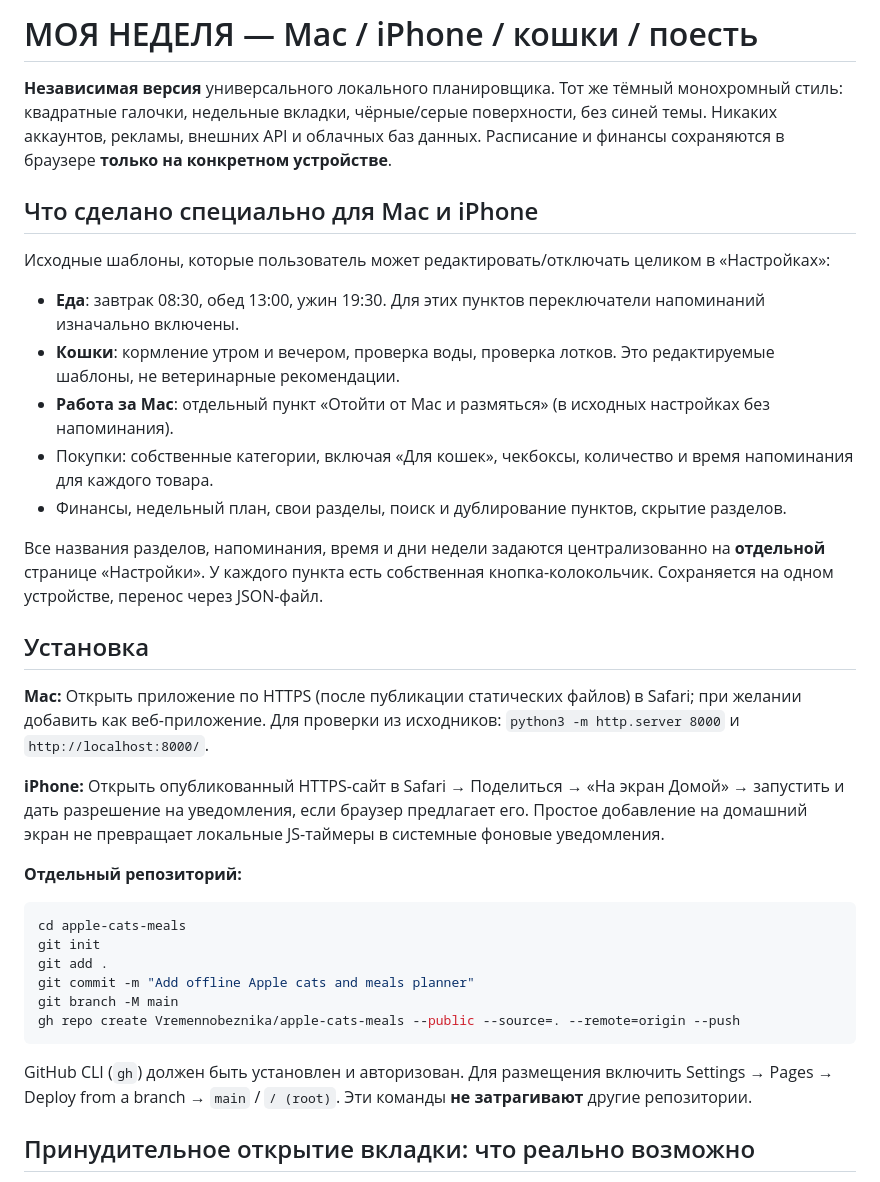
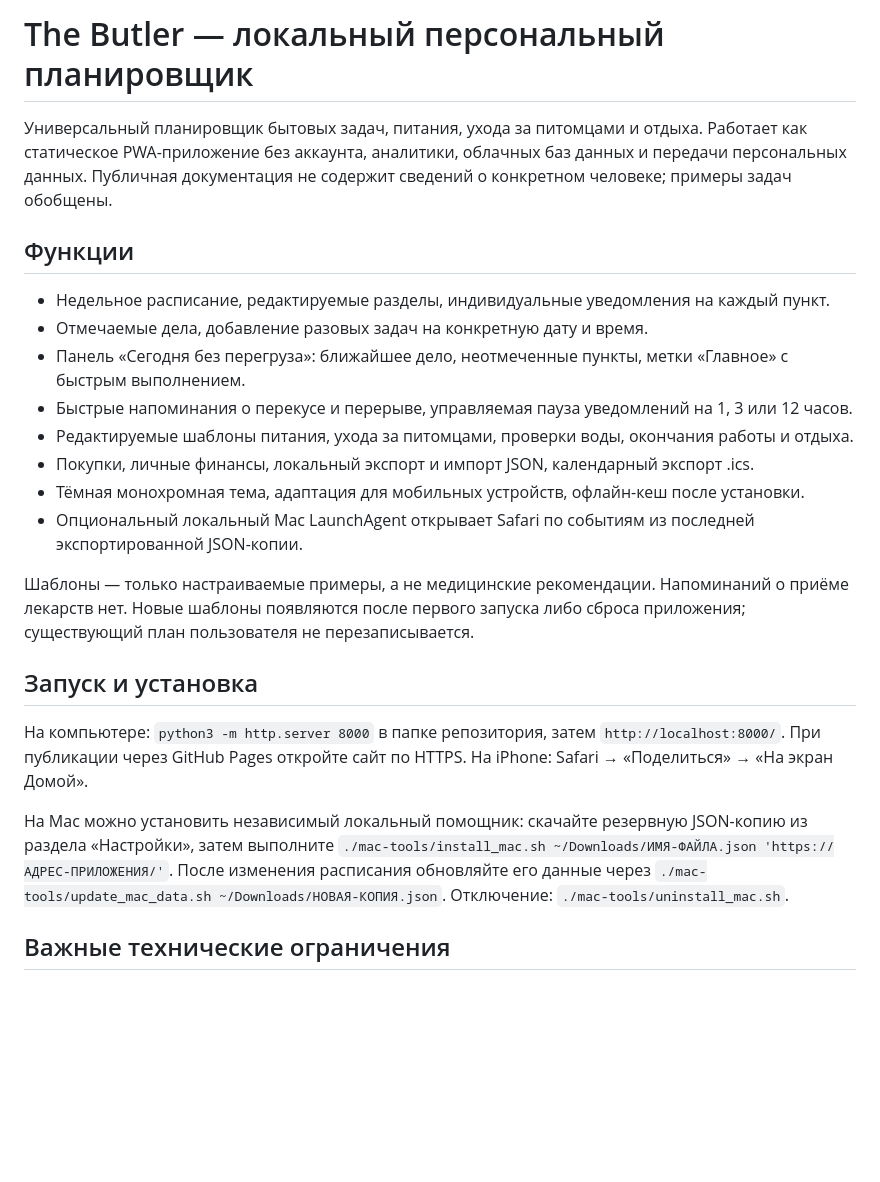
Before and after one commit to Vremennobeznika/The-butler, a Markdown page: README.md, the part around one of its changes. Drawn GitHub-style; blank space fills up the shorter version.

Commit message:
Adapt Butler planning, one-off tasks, essential focus and privacy

````diff
--- a/README.md
+++ b/README.md
@@ -1,37 +1,25 @@
-# МОЯ НЕДЕЛЯ — Mac / iPhone / кошки / поесть
+# The Butler — локальный персональный планировщик
 
-**Независимая версия** универсального локального планировщика. Тот же тёмный монохромный стиль: квадратные галочки, недельные вкладки, чёрные/серые поверхности, без синей темы. Никаких аккаунтов, рекламы, внешних API и облачных баз данных. Расписание и финансы сохраняются в браузере **только на конкретном устройстве**.
+Универсальный планировщик бытовых задач, питания, ухода за питомцами и отдыха. Работает как статическое PWA-приложение без аккаунта, аналитики, облачных баз данных и передачи персональных данных. Публичная документация не содержит сведений о конкретном человеке; примеры задач обобщены.
 
-## Что сделано специально для Mac и iPhone
+## Функции
 
-Исходные шаблоны, которые пользователь может редактировать/отключать целиком в «Настройках»:
+- Недельное расписание, редактируемые разделы, индивидуальные уведомления на каждый пункт.
+- Отмечаемые дела, добавление разовых задач на конкретную дату и время.
+- Панель «Сегодня без перегруза»: ближайшее дело, неотмеченные пункты, метки «Главное» с быстрым выполнением.
+- Быстрые напоминания о перекусе и перерыве, управляемая пауза уведомлений на 1, 3 или 12 часов.
+- Редактируемые шаблоны питания, ухода за питомцами, проверки воды, окончания работы и отдыха.
+- Покупки, личные финансы, локальный экспорт и импорт JSON, календарный экспорт .ics.
+- Тёмная монохромная тема, адаптация для мобильных устройств, офлайн-кеш после установки.
+- Опциональный локальный Mac LaunchAgent открывает Safari по событиям из последней экспортированной JSON-копии.
 
-- **Еда**: завтрак 08:30, обед 13:00, ужин 19:30. Для этих пунктов переключатели напоминаний изначально включены.
-- **Кошки**: кормление утром и вечером, проверка воды, проверка лотков. Это редактируемые шаблоны, не ветеринарные рекомендации.
-- **Работа за Mac**: отдельный пункт «Отойти от Mac и размяться» (в исходных настройках без напоминания).
-- Покупки: собственные категории, включая «Для кошек», чекбоксы, количество и время напоминания для каждого товара.
-- Финансы, недельный план, свои разделы, поиск и дублирование пунктов, скрытие разделов.
+Шаблоны — только настраиваемые примеры, а не медицинские рекомендации. Напоминаний о приёме лекарств нет. Новые шаблоны появляются после первого запуска либо сброса приложения; существующий план пользователя не перезаписывается.
 
-Все названия разделов, напоминания, время и дни недели задаются централизованно на **отдельной** странице «Настройки». У каждого пункта есть собственная кнопка-колокольчик. Сохраняется на одном устройстве, перенос через JSON-файл.
+## Запуск и установка
 
-## Установка
+На компьютере: `python3 -m http.server 8000` в папке репозитория, затем `http://localhost:8000/`. При публикации через GitHub Pages откройте сайт по HTTPS. На iPhone: Safari → «Поделиться» → «На экран Домой».
 
-**Mac:** Открыть приложение по HTTPS (после публикации статических файлов) в Safari; при желании добавить как веб-приложение. Для проверки из исходников: `python3 -m http.server 8000` и `http://localhost:8000/`.
+На Mac можно установить независимый локальный помощник: скачайте резервную JSON-копию из раздела «Настройки», затем выполните `./mac-tools/install_mac.sh ~/Downloads/ИМЯ-ФАЙЛА.json 'https://АДРЕС-ПРИЛОЖЕНИЯ/'`. После изменения расписания обновляйте его данные через `./mac-tools/update_mac_data.sh ~/Downloads/НОВАЯ-КОПИЯ.json`. Отключение: `./mac-tools/uninstall_mac.sh`.
 
-**iPhone:** Открыть опубликованный HTTPS-сайт в Safari → Поделиться → «На экран Домой» → запустить и дать разрешение на уведомления, если браузер предлагает его. Простое добавление на домашний экран не превращает локальные JS-таймеры в системные фоновые уведомления.
+## Важные технические ограничения
 
-**Отдельный репозиторий:**
-
-```bash
-cd apple-cats-meals
-git init
-git add .
-git commit -m "Add offline Apple cats and meals planner"
-git branch -M main
-gh repo create Vremennobeznika/apple-cats-meals --public --source=. --remote=origin --push
-```
-
-GitHub CLI (`gh`) должен быть установлен и авторизован. Для размещения включить Settings → Pages → Deploy from a branch → `main` / `/ (root)`. Эти команды **не затрагивают** другие репозитории.
-
-## Принудительное открытие вкладки: что реально возможно
-
````
Also changed, not shown: other parts of README.md (+10 -17 lines).
